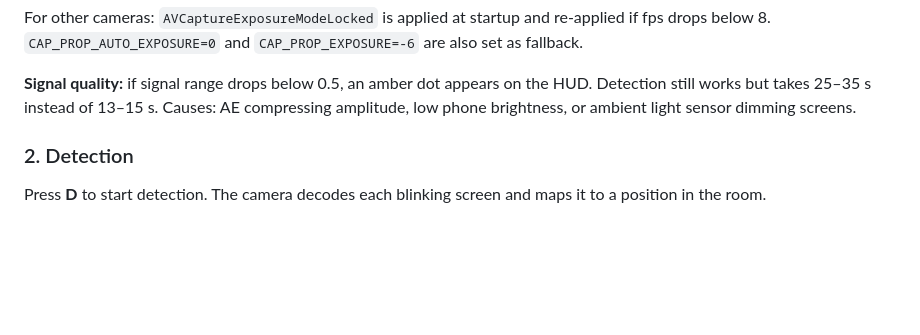
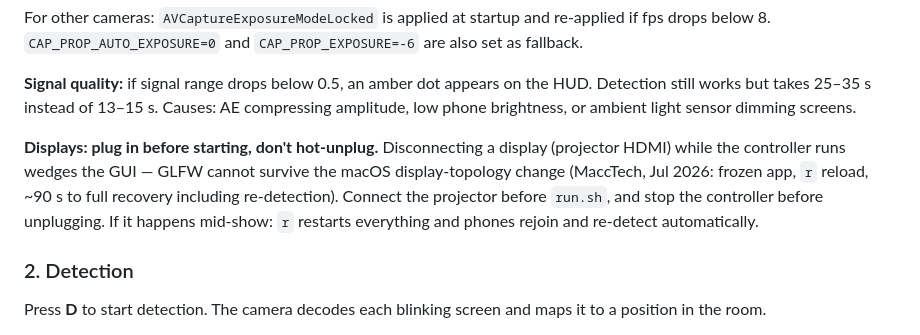
Before and after one commit to webmull/pixelmesh, a Markdown page: README.md, the part around the change. GitHub-like rendering; blank space fills up the shorter version.

Commit message:
readme: display hot-unplug wedges the GUI - runbook guard
MaccTech finding: no code fix warranted (GLFW/Cocoa limitation,
recovery path works), but the operational rule needs writing down
before venues with AV crews.

```diff
--- a/README.md
+++ b/README.md
@@ -112,6 +112,12 @@ drops below 8. `CAP_PROP_AUTO_EXPOSURE=0` and `CAP_PROP_EXPOSURE=-6` are also se
 **Signal quality:** if signal range drops below 0.5, an amber dot appears on the HUD. Detection
 still works but takes 25–35 s instead of 13–15 s. Causes: AE compressing amplitude, low phone
 brightness, or ambient light sensor dimming screens.
+
+**Displays: plug in before starting, don't hot-unplug.** Disconnecting a display (projector
+HDMI) while the controller runs wedges the GUI — GLFW cannot survive the macOS display-topology
+change (MaccTech, Jul 2026: frozen app, `r` reload, ~90 s to full recovery including
+re-detection). Connect the projector before `run.sh`, and stop the controller before unplugging.
+If it happens mid-show: `r` restarts everything and phones rejoin and re-detect automatically.
 
 ### 2. Detection
 
```
